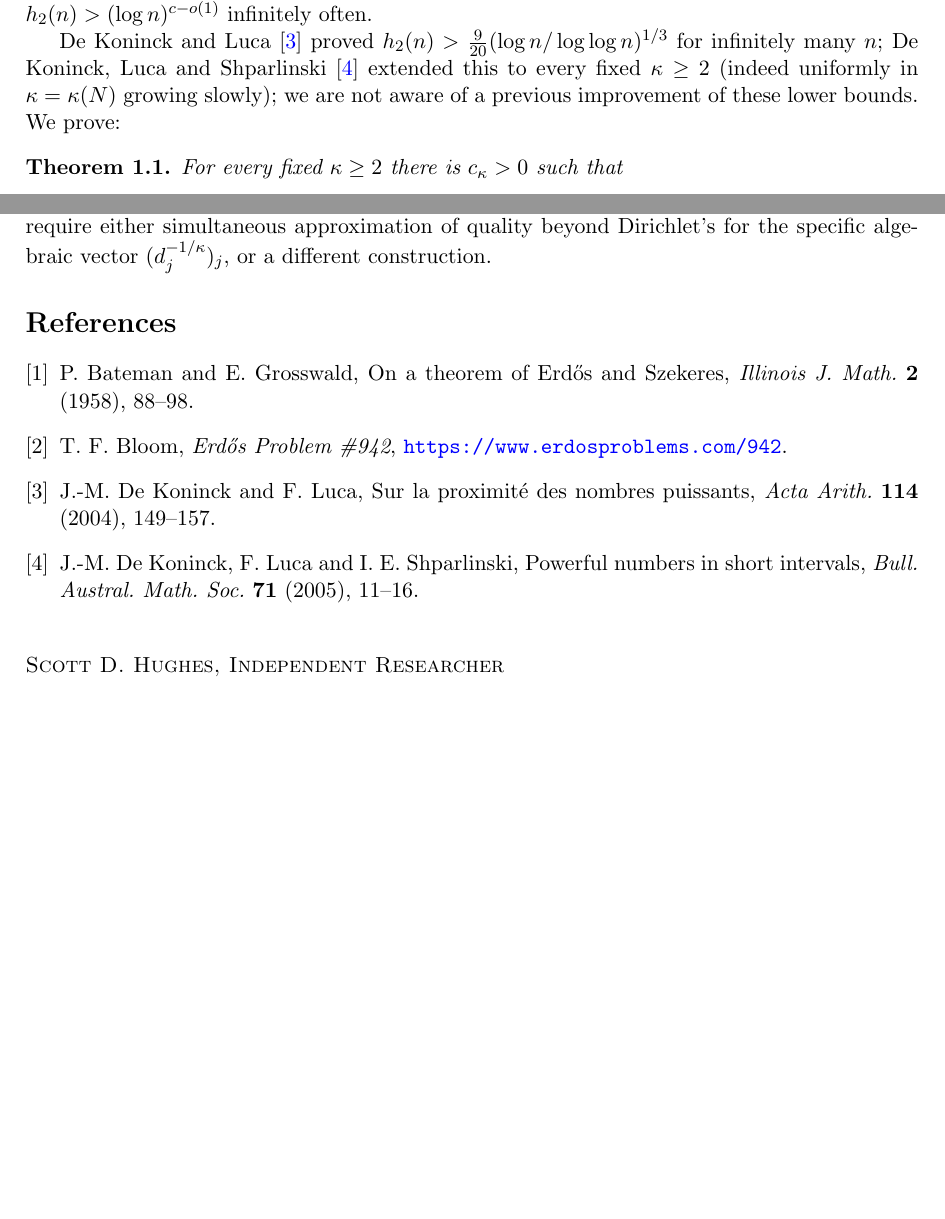
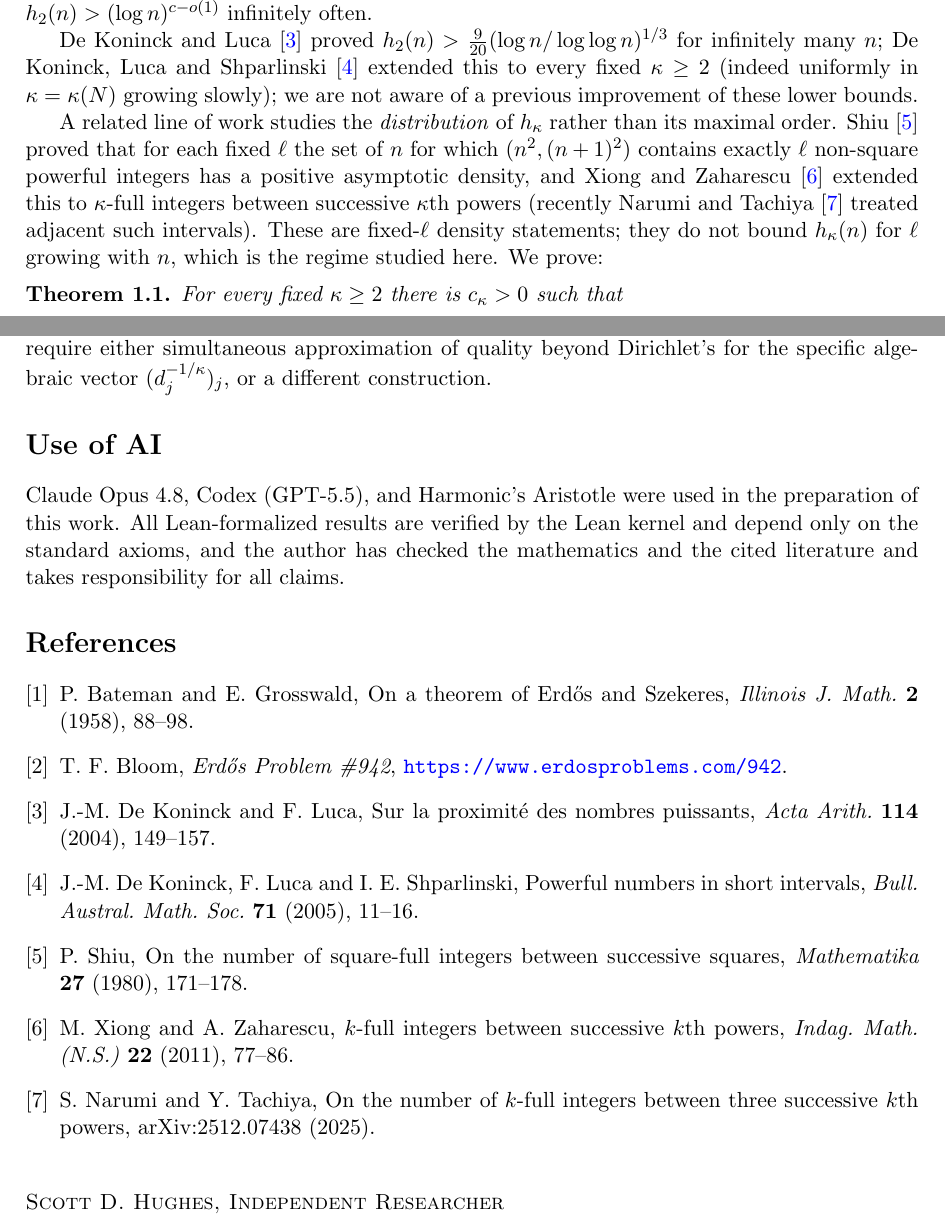
Before and after one commit to scottdhughes/erdos942, a LaTeX paper (paper/main.tex): two parts of pages 1 and 4 of 4, joined at a grey line, cut so that both start at the same text, the shorter picture padded with empty space. Compiled offline with pdfLaTeX.

Commit message:
Formalize Theorem 1.1 for all fixed κ; add related-work references

```diff
--- a/paper/main.tex
+++ b/paper/main.tex
@@ -41,7 +41,15 @@ $h_2(n)>(\log n)^{c-o(1)}$ infinitely often.
 De Koninck and Luca \cite{DeLu04} proved $h_2(n)>\frac9{20}(\log n/\log\log n)^{1/3}$ for
 infinitely many $n$; De Koninck, Luca and Shparlinski \cite{DKLS05} extended this to every fixed
 $\kappa\ge2$ (indeed uniformly in $\kappa=\kappa(N)$ growing slowly); we are not aware of a previous
-improvement of these lower bounds. We prove:
+improvement of these lower bounds.
+
+A related line of work studies the \emph{distribution} of $h_\kappa$ rather than its maximal order.
+Shiu \cite{Shiu80} proved that for each fixed $\ell$ the set of $n$ for which $(n^2,(n+1)^2)$ contains
+exactly $\ell$ non-square powerful integers has a positive asymptotic density, and Xiong and Zaharescu
+\cite{XZ11} extended this to $\kappa$-full integers between successive $\kappa$th powers (recently
+Narumi and Tachiya \cite{NT25} treated adjacent such intervals). These are fixed-$\ell$ density
+statements; they do not bound $h_\kappa(n)$ for $\ell$ growing with $n$, which is the regime studied
+here. We prove:
 
 \begin{theorem}\label{thm:main}
 For every fixed $\kappa\ge2$ there is $c_\kappa>0$ such that
@@ -182,6 +191,11 @@ beyond Dirichlet's for the specific algebraic vector $(d_j^{-1/\kappa})_j$, or a
 construction.
 \end{remark}
 
+\section*{Use of AI}
+Claude Opus 4.8, Codex (GPT-5.5), and Harmonic's Aristotle were used in the preparation of this work.
+All Lean-formalized results are verified by the Lean kernel and depend only on the standard axioms, and
+the author has checked the mathematics and the cited literature and takes responsibility for all claims.
+
 \begin{thebibliography}{9}
 \bibitem{BG58} P.~Bateman and E.~Grosswald, On a theorem of Erd\H{o}s and Szekeres,
 \emph{Illinois J. Math.} \textbf{2} (1958), 88--98.
@@ -191,6 +205,12 @@ construction.
 \emph{Acta Arith.} \textbf{114} (2004), 149--157.
 \bibitem{DKLS05} J.-M. De~Koninck, F.~Luca and I.~E. Shparlinski, Powerful numbers in short
 intervals, \emph{Bull. Austral. Math. Soc.} \textbf{71} (2005), 11--16.
+\bibitem{Shiu80} P.~Shiu, On the number of square-full integers between successive squares,
+\emph{Mathematika} \textbf{27} (1980), 171--178.
+\bibitem{XZ11} M.~Xiong and A.~Zaharescu, $k$-full integers between successive $k$th powers,
+\emph{Indag. Math. (N.S.)} \textbf{22} (2011), 77--86.
+\bibitem{NT25} S.~Narumi and Y.~Tachiya, On the number of $k$-full integers between three
+successive $k$th powers, arXiv:2512.07438 (2025).
 \end{thebibliography}
 
 \bigskip
```
Also changed, not shown: README.md, paper/erdos942.pdf, paper/main.tex (23 more changed lines), 2 other files.
